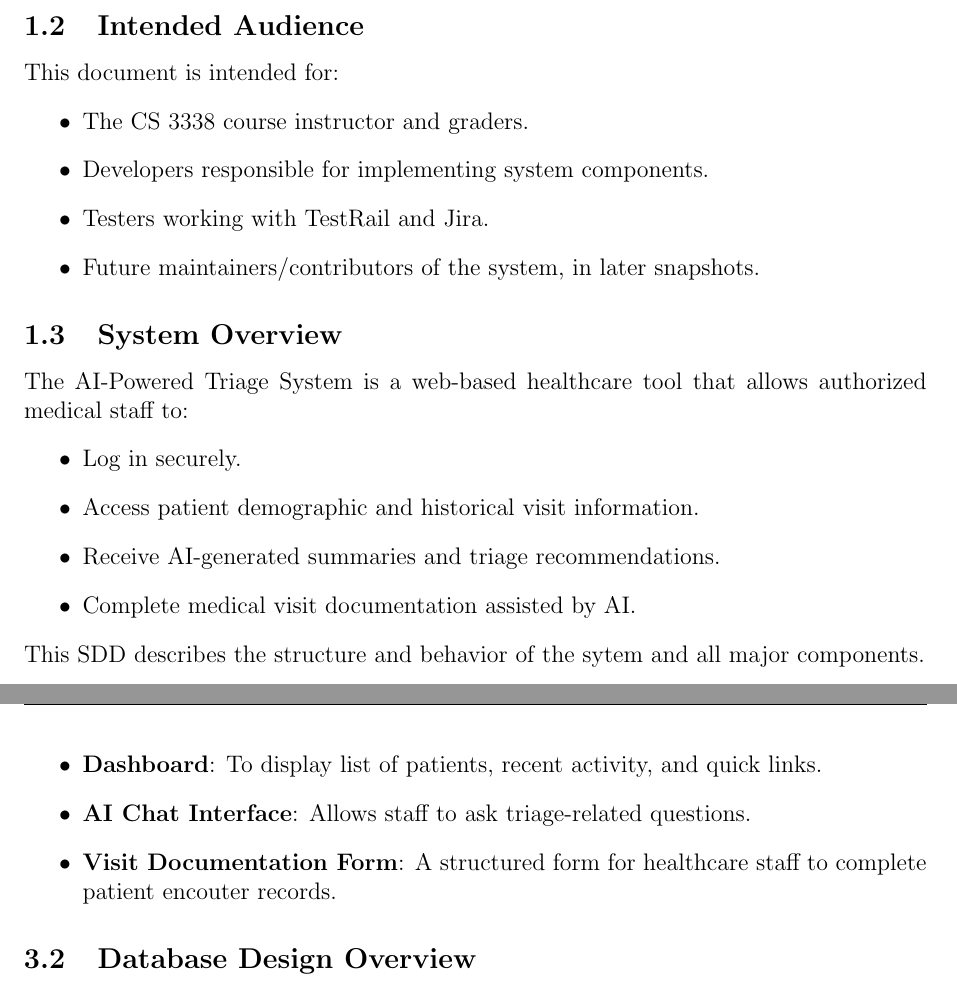
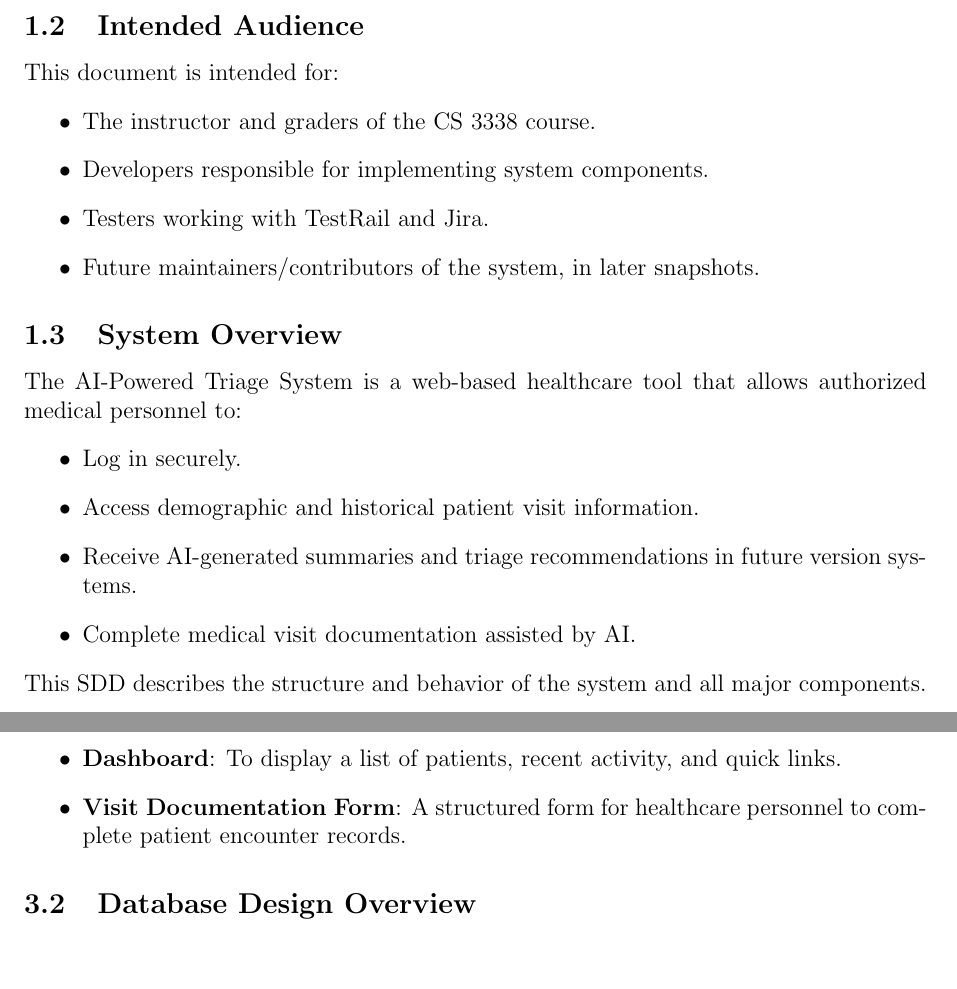
Before and after one commit to Jsu2121/CS3338-final, a LaTeX document (docs/Software_Design_Document/SDD_V1.tex): two parts of pages 4 and 6 of 8, joined at a grey line, cut so that both start at the same text. Compiled offline with pdfLaTeX.

Commit message:
minor changes to version 1

```diff
--- a/docs/Software_Design_Document/SDD_V1.tex
+++ b/docs/Software_Design_Document/SDD_V1.tex
@@ -11,13 +11,14 @@
 %---- page setup -----
 \geometry{a4paper, margin=1in}
 \pagestyle{fancy}
-\fancyhead[L]{AI-Powered Triage System - System Design Document (SDD)}
+\fancyhead[L]{AI-Powered Triage System - System Design Document (SDD) V.1}
 \fancyhead[R]{Page \thepage}
 \fancyfoot[C]{}
 
 %---- title -----
 \title{AI-Powered Triage System \\
-System Design Document (SDD)}
+System Design Document (SDD) \\
+Version 1}
 \author{
 Group 17\\
 Esmeralda Amado\\
@@ -65,21 +66,21 @@ The purpose of this Software Design Document (SDD) is to outline the technical d
 \subsection{Intended Audience}
 This document is intended for:
 \begin{itemize}
-    \item The CS 3338 course instructor and graders.
+    \item The instructor and graders of the CS 3338 course.
     \item Developers responsible for implementing system components.
     \item Testers working with TestRail and Jira.
     \item Future maintainers/contributors of the system, in later snapshots.
 \end{itemize}
 
 \subsection{System Overview}
-The AI-Powered Triage System is a web-based healthcare tool that allows  authorized medical staff to:
+The AI-Powered Triage System is a web-based healthcare tool that allows  authorized medical personnel to:
 \begin{itemize}
     \item Log in securely.
-    \item Access patient demographic and historical visit information.
-    \item Receive AI-generated summaries and triage recommendations.
+    \item Access demographic and historical patient visit information.
+    \item Receive AI-generated summaries and triage recommendations in future version systems.
     \item Complete medical visit documentation assisted by AI.
 \end{itemize}
-This SDD describes the structure and behavior of the sytem and all major components.
+This SDD describes the structure and behavior of the system and all major components.
 
 \newpage
 
@@ -127,10 +127,9 @@ The AI Triage System will consist of the following components:
 \subsection{How to Use}
 Users will be able to interact with the system, using the following components:
 \begin{itemize}
-    \item \textbf{Main UI Pages}: Verified healthcare staff can authenticate themselves through the Login Page. They can also view patients' demographics and visit history through the Patient Profile Page.
-    \item \textbf{Dashboard}: To display list of patients, recent activity, and quick links.
-    \item \textbf{AI Chat Interface}: Allows staff to ask triage-related questions.
-    \item \textbf{Visit Documentation Form}: A structured form for healthcare staff to complete patient encouter records.
+    \item \textbf{Main UI Pages}: Verified healthcare personnel can authenticate themselves through the Login Page. They can also view patients' demographics and visit history through the Patient Profile Page.
+    \item \textbf{Dashboard}: To display a list of patients, recent activity, and quick links.
+    \item \textbf{Visit Documentation Form}: A structured form for healthcare personnel to complete patient encounter records.
 \end{itemize}
 
 \subsection{Database Design Overview}
```
Also changed, not shown: docs/Software_Design_Document/SDD_V1.pdf, docs/Software_Design_Document/SDD_V1.tex (11 more changed lines).
